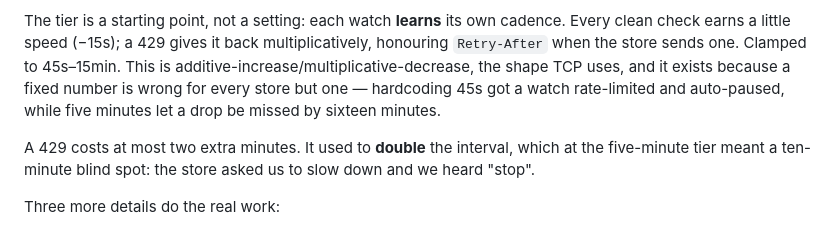
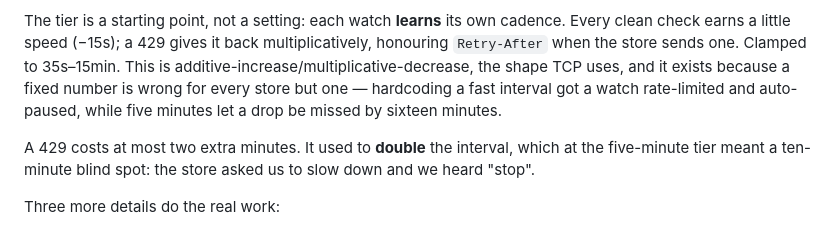
Before and after one commit to christopher-hlee/Link-VST, a Markdown page: README.md, the part around the change. Rendered like a GitHub page.

Commit message:
Correct the polling floor in the README
The table said 35s while the paragraph below still said 45s.

Co-Authored-By: Claude Opus 5 <noreply@anthropic.com>
Claude-Session: https://claude.ai/code/session_01NRCJ3rWSYDdhs5iWq6P3wM

```diff
--- a/README.md
+++ b/README.md
@@ -116,9 +116,9 @@ future change to either number fails there rather than during a drop.
 The tier is a starting point, not a setting: each watch **learns** its own
 cadence. Every clean check earns a little speed (−15s); a 429 gives it back
 multiplicatively, honouring `Retry-After` when the store sends one. Clamped to
-45s–15min. This is additive-increase/multiplicative-decrease, the shape TCP uses,
+35s–15min. This is additive-increase/multiplicative-decrease, the shape TCP uses,
 and it exists because a fixed number is wrong for every store but one —
-hardcoding 45s got a watch rate-limited and auto-paused, while five minutes let a
+hardcoding a fast interval got a watch rate-limited and auto-paused, while five minutes let a
 drop be missed by sixteen minutes.
 
 A 429 costs at most two extra minutes. It used to **double** the interval, which
```
